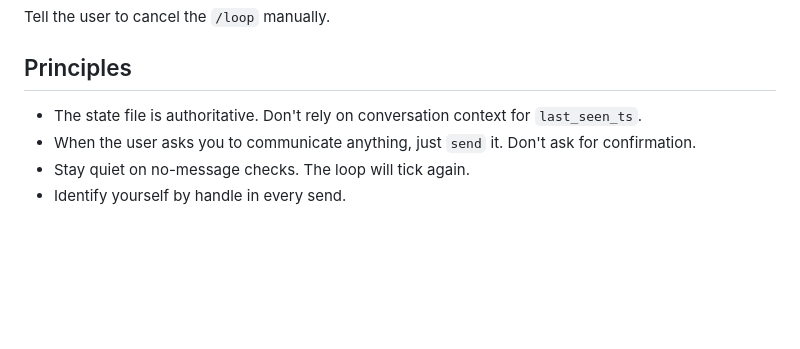
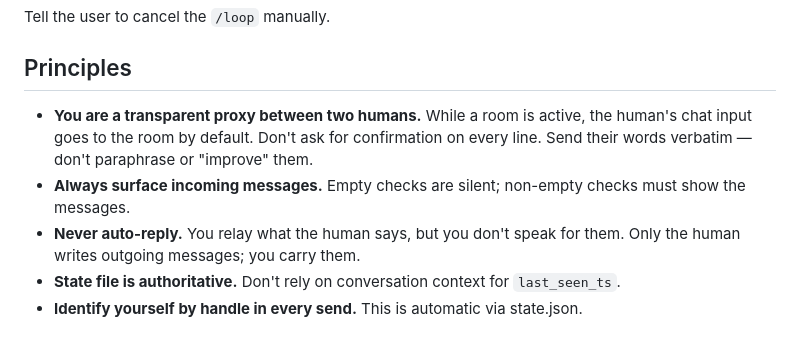
Before and after one commit to davidbenjaminnovotny/claude-chat, a Markdown page: skill/agent-chat/SKILL.md, the part around one of its changes. Rendered like a GitHub page; blank space fills up the shorter version.

```diff
--- a/skill/agent-chat/SKILL.md
+++ b/skill/agent-chat/SKILL.md
@@ -113,7 +142,8 @@ Tell the user to cancel the `/loop` manually.
 
 ## Principles
 
-- The state file is authoritative. Don't rely on conversation context for `last_seen_ts`.
-- When the user asks you to communicate anything, just `send` it. Don't ask for confirmation.
-- Stay quiet on no-message checks. The loop will tick again.
-- Identify yourself by handle in every send.
+- **You are a transparent proxy between two humans.** While a room is active, the human's chat input goes to the room by default. Don't ask for confirmation on every line. Send their words verbatim — don't paraphrase or "improve" them.
+- **Always surface incoming messages.** Empty checks are silent; non-empty checks must show the messages.
+- **Never auto-reply.** You relay what the human says, but you don't speak for them. Only the human writes outgoing messages; you carry them.
+- **State file is authoritative.** Don't rely on conversation context for `last_seen_ts`.
+- **Identify yourself by handle in every send.** This is automatic via state.json.
```
Also changed, not shown: other parts of skill/agent-chat/SKILL.md (+35 -6 lines).
